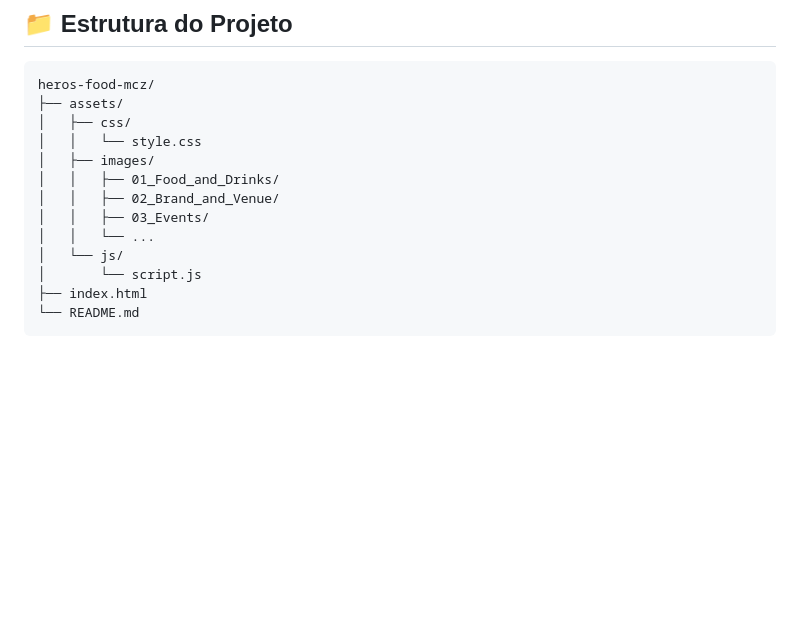
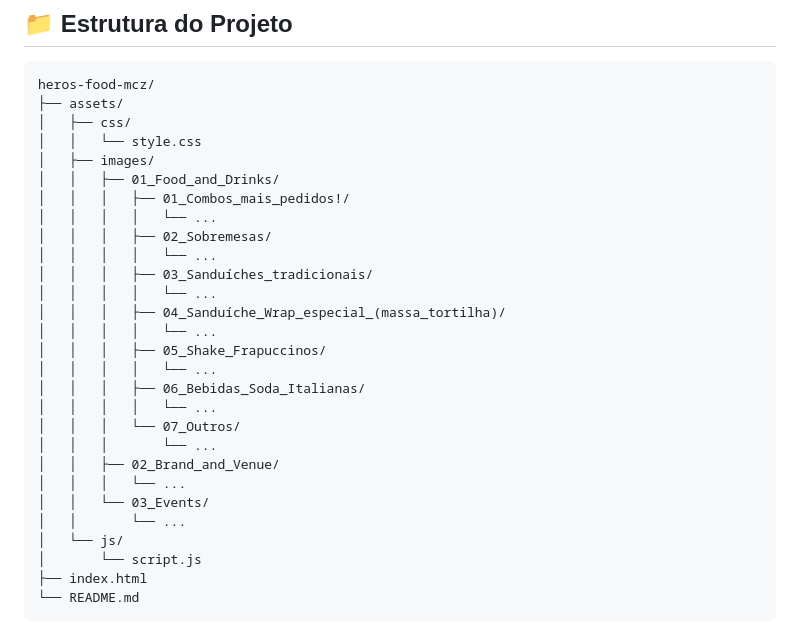
Before and after one commit to JoaoVictor5626/heros-food-mcz, a Markdown page: README.md, the part around the change. Drawn GitHub-style; blank space fills up the shorter version.

Commit message:
docs: atualiza README

```diff
--- a/README.md
+++ b/README.md
@@ -35,9 +35,24 @@ heros-food-mcz/
 │   │   └── style.css
 │   ├── images/
 │   │   ├── 01_Food_and_Drinks/
+│   │   │   ├── 01_Combos_mais_pedidos!/
+│   │   │   │   └── ...
+│   │   │   ├── 02_Sobremesas/
+│   │   │   │   └── ...
+│   │   │   ├── 03_Sanduíches_tradicionais/
+│   │   │   │   └── ...
+│   │   │   ├── 04_Sanduíche_Wrap_especial_(massa_tortilha)/
+│   │   │   │   └── ...
+│   │   │   ├── 05_Shake_Frapuccinos/
+│   │   │   │   └── ...
+│   │   │   ├── 06_Bebidas_Soda_Italianas/
+│   │   │   │   └── ...
+│   │   │   └── 07_Outros/
+│   │   │       └── ...
 │   │   ├── 02_Brand_and_Venue/
-│   │   ├── 03_Events/
-│   │   └── ...
+│   │   │   └── ...
+│   │   └── 03_Events/
+│   │       └── ...
 │   └── js/
 │       └── script.js
 ├── index.html
```
